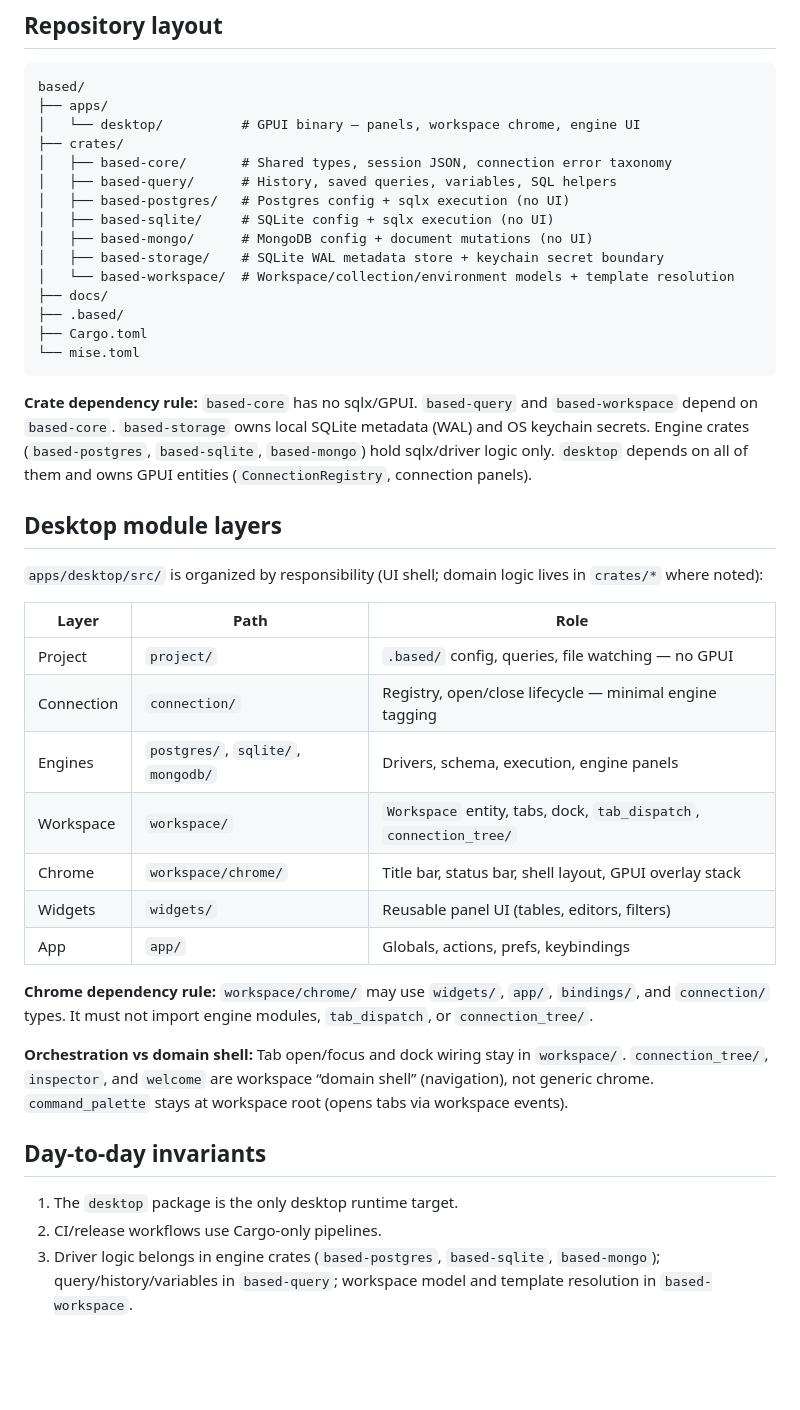
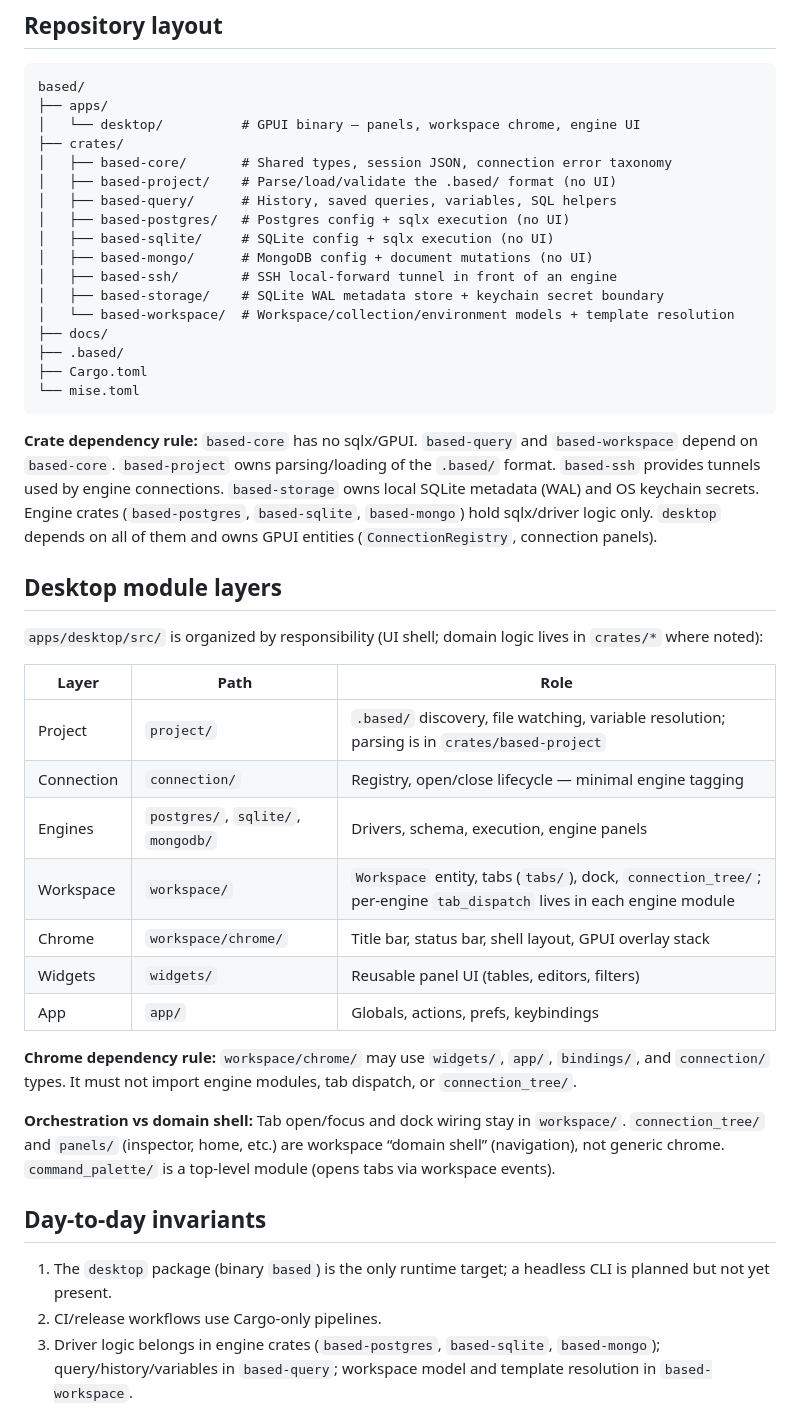
Before and after one commit to pavi2410/based, a Markdown page: ARCHITECTURE.md, the part around the change. Rendered like a GitHub page; blank space fills up the shorter version.

````diff
--- a/ARCHITECTURE.md
+++ b/ARCHITECTURE.md
@@ -56,10 +56,12 @@ based/
 │   └── desktop/          # GPUI binary — panels, workspace chrome, engine UI
 ├── crates/
 │   ├── based-core/       # Shared types, session JSON, connection error taxonomy
+│   ├── based-project/    # Parse/load/validate the .based/ format (no UI)
 │   ├── based-query/      # History, saved queries, variables, SQL helpers
 │   ├── based-postgres/   # Postgres config + sqlx execution (no UI)
 │   ├── based-sqlite/     # SQLite config + sqlx execution (no UI)
 │   ├── based-mongo/      # MongoDB config + document mutations (no UI)
+│   ├── based-ssh/        # SSH local-forward tunnel in front of an engine
 │   ├── based-storage/    # SQLite WAL metadata store + keychain secret boundary
 │   └── based-workspace/  # Workspace/collection/environment models + template resolution
 ├── docs/
@@ -68,7 +70,7 @@ based/
 └── mise.toml
 ```
 
-**Crate dependency rule:** `based-core` has no sqlx/GPUI. `based-query` and `based-workspace` depend on `based-core`. `based-storage` owns local SQLite metadata (WAL) and OS keychain secrets. Engine crates (`based-postgres`, `based-sqlite`, `based-mongo`) hold sqlx/driver logic only. `desktop` depends on all of them and owns GPUI entities (`ConnectionRegistry`, connection panels).
+**Crate dependency rule:** `based-core` has no sqlx/GPUI. `based-query` and `based-workspace` depend on `based-core`. `based-project` owns parsing/loading of the `.based/` format. `based-ssh` provides tunnels used by engine connections. `based-storage` owns local SQLite metadata (WAL) and OS keychain secrets. Engine crates (`based-postgres`, `based-sqlite`, `based-mongo`) hold sqlx/driver logic only. `desktop` depends on all of them and owns GPUI entities (`ConnectionRegistry`, connection panels).
 
 ## Desktop module layers
 
@@ -76,21 +78,21 @@ based/
 
 | Layer | Path | Role |
 |-------|------|------|
-| Project | `project/` | `.based/` config, queries, file watching — no GPUI |
+| Project | `project/` | `.based/` discovery, file watching, variable resolution; parsing is in `crates/based-project` |
 | Connection | `connection/` | Registry, open/close lifecycle — minimal engine tagging |
 | Engines | `postgres/`, `sqlite/`, `mongodb/` | Drivers, schema, execution, engine panels |
-| Workspace | `workspace/` | `Workspace` entity, tabs, dock, `tab_dispatch`, `connection_tree/` |
+| Workspace | `workspace/` | `Workspace` entity, tabs (`tabs/`), dock, `connection_tree/`; per-engine `tab_dispatch` lives in each engine module |
 | Chrome | `workspace/chrome/` | Title bar, status bar, shell layout, GPUI overlay stack |
 | Widgets | `widgets/` | Reusable panel UI (tables, editors, filters) |
 | App | `app/` | Globals, actions, prefs, keybindings |
 
-**Chrome dependency rule:** `workspace/chrome/` may use `widgets/`, `app/`, `bindings/`, and `connection/` types. It must not import engine modules, `tab_dispatch`, or `connection_tree/`.
+**Chrome dependency rule:** `workspace/chrome/` may use `widgets/`, `app/`, `bindings/`, and `connection/` types. It must not import engine modules, tab dispatch, or `connection_tree/`.
 
-**Orchestration vs domain shell:** Tab open/focus and dock wiring stay in `workspace/`. `connection_tree/`, `inspector`, and `welcome` are workspace “domain shell” (navigation), not generic chrome. `command_palette` stays at workspace root (opens tabs via workspace events).
+**Orchestration vs domain shell:** Tab open/focus and dock wiring stay in `workspace/`. `connection_tree/` and `panels/` (inspector, home, etc.) are workspace “domain shell” (navigation), not generic chrome. `command_palette/` is a top-level module (opens tabs via workspace events).
 
 ## Day-to-day invariants
 
-1. The `desktop` package is the only desktop runtime target.
+1. The `desktop` package (binary `based`) is the only runtime target; a headless CLI is planned but not yet present.
 2. CI/release workflows use Cargo-only pipelines.
 3. Driver logic belongs in engine crates (`based-postgres`, `based-sqlite`, `based-mongo`); query/history/variables in `based-query`; workspace model and template resolution in `based-workspace`.
 4. GPUI panels and workspace chrome stay in `apps/desktop/src`.
````
Also changed, not shown: AGENTS.md (+20 -8 lines).
